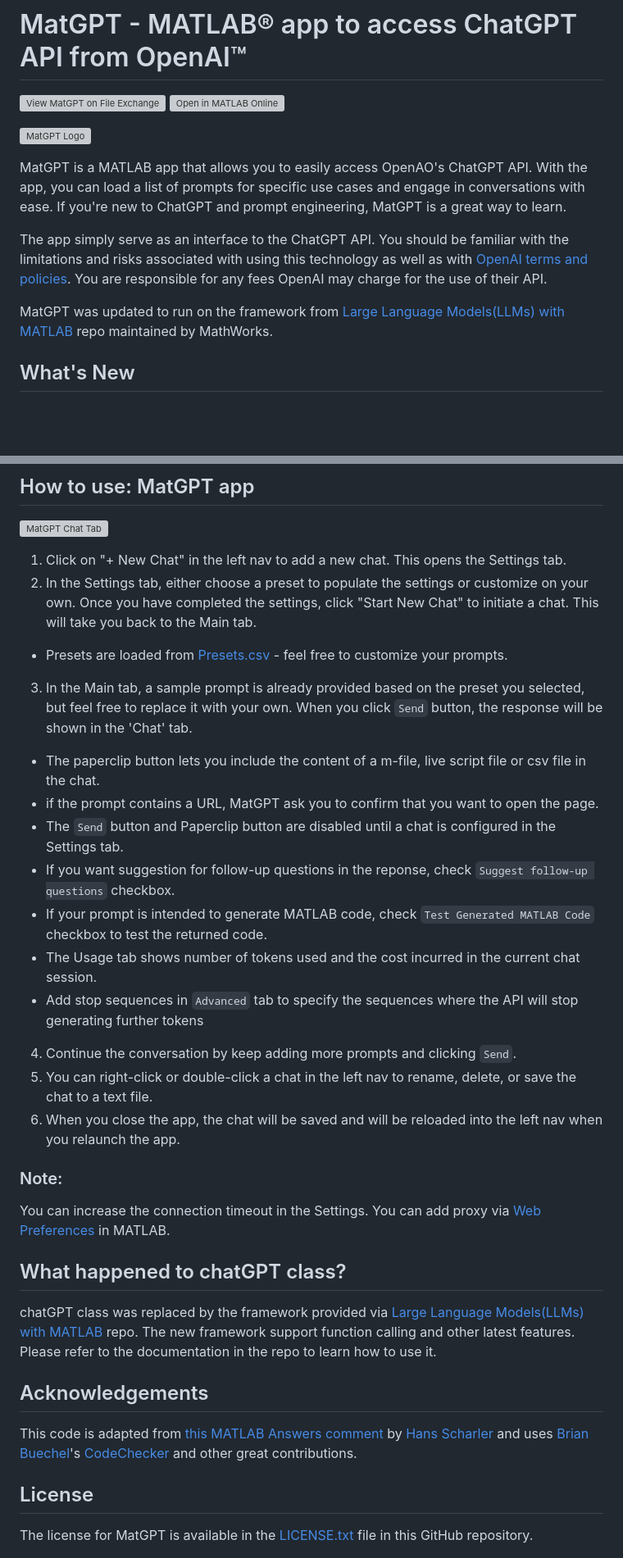
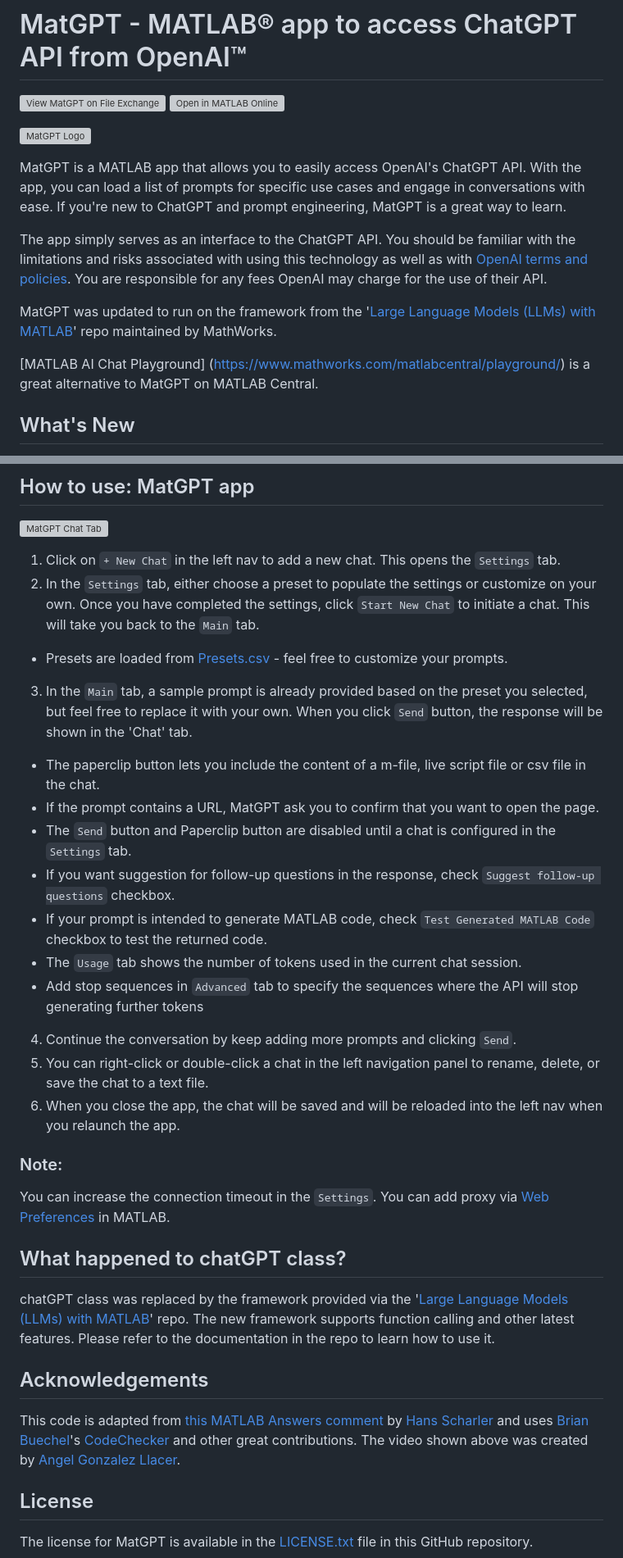
Before and after one commit to toshiakit/MatGPT, a Markdown page: README.md, 2 parts joined by grey strips. Shown at 82% size. GitHub-like rendering; blank space fills up the shorter version; grey boxes are pictures that could not be loaded.

Commit message:
Update README.md
Updated README.md to fix typos and add references to MATLAB AI Chat Playground.

```diff
--- a/README.md
+++ b/README.md
@@ -4,11 +4,13 @@
 
 ![MatGPT Logo](images/MatGPTlogo.png)
 
-MatGPT is a MATLAB app that allows you to easily access OpenAO's ChatGPT API. With the app, you can load a list of prompts for specific use cases and engage in conversations with ease. If you're new to ChatGPT and prompt engineering, MatGPT is a great way to learn.
+MatGPT is a MATLAB app that allows you to easily access OpenAI's ChatGPT API. With the app, you can load a list of prompts for specific use cases and engage in conversations with ease. If you're new to ChatGPT and prompt engineering, MatGPT is a great way to learn.
 
-The app simply serve as an interface to the ChatGPT API. You should be familiar with the limitations and risks associated with using this technology as well as with [OpenAI terms and policies](https://openai.com/policies). You are responsible for any fees OpenAI may charge for the use of their API.
+The app simply serves as an interface to the ChatGPT API. You should be familiar with the limitations and risks associated with using this technology as well as with [OpenAI terms and policies](https://openai.com/policies). You are responsible for any fees OpenAI may charge for the use of their API.
 
-MatGPT was updated to run on the framework from [Large Language Models(LLMs) with MATLAB](https://github.com/matlab-deep-learning/llms-with-matlab/) repo maintained by MathWorks.
+MatGPT was updated to run on the framework from the '[Large Language Models (LLMs) with MATLAB](https://github.com/matlab-deep-learning/llms-with-matlab/)' repo maintained by MathWorks.
+
+[MATLAB AI Chat Playground] (https://www.mathworks.com/matlabcentral/playground/) is a great alternative to MatGPT on MATLAB Central.
 
 ## What's New
 
@@ -40,31 +42,31 @@ To use MatGPT on MATLAB Online, simply click [![Open in MATLAB Online](https://w
 
 ![MatGPT Chat Tab](images/MatGPT.gif)
 
-1. Click on "+ New Chat" in the left nav to add a new chat. This opens the Settings tab.
-2. In the Settings tab, either choose a preset to populate the settings or customize on your own. Once you have completed the settings, click "Start New Chat" to initiate a chat. This will take you back to the Main tab.
+1. Click on `+ New Chat` in the left nav to add a new chat. This opens the `Settings` tab.
+2. In the `Settings` tab, either choose a preset to populate the settings or customize on your own. Once you have completed the settings, click `Start New Chat` to initiate a chat. This will take you back to the `Main` tab.
 * Presets are loaded from [Presets.csv](contents/presets.csv) - feel free to customize your prompts.
-3. In the Main tab, a sample prompt is already provided based on the preset you selected, but feel free to replace it with your own. When you click `Send` button, the response will be shown in the 'Chat' tab.
+3. In the `Main` tab, a sample prompt is already provided based on the preset you selected, but feel free to replace it with your own. When you click `Send` button, the response will be shown in the 'Chat' tab.
 * The paperclip button lets you include the content of a m-file, live script file or csv file in the chat.
-* if the prompt contains a URL, MatGPT ask you to confirm that you want to open the page.
-* The `Send` button and Paperclip button are disabled until a chat is configured in the Settings tab.
-* If you want suggestion for follow-up questions in the reponse, check `Suggest follow-up questions` checkbox.
+* If the prompt contains a URL, MatGPT ask you to confirm that you want to open the page.
+* The `Send` button and Paperclip button are disabled until a chat is configured in the `Settings` tab.
+* If you want suggestion for follow-up questions in the response, check `Suggest follow-up questions` checkbox.
 * If your prompt is intended to generate MATLAB code, check `Test Generated MATLAB Code` checkbox to test the returned code.
-* The Usage tab shows number of tokens used and the cost incurred in the current chat session.
+* The `Usage` tab shows the number of tokens used in the current chat session.
 * Add stop sequences in `Advanced` tab to specify the sequences where the API will stop generating further tokens
 4. Continue the conversation by keep adding more prompts and clicking `Send`.
-5. You can right-click or double-click a chat in the left nav to rename, delete, or save the chat to a text file.
+5. You can right-click or double-click a chat in the left navigation panel to rename, delete, or save the chat to a text file.
 6. When you close the app, the chat will be saved and will be reloaded into the left nav when you relaunch the app.
 
 ### Note:
 
-You can increase the connection timeout in the Settings. You can add proxy via [Web Preferences](https://www.mathworks.com/help/matlab/ref/preferences.html) in MATLAB.
+You can increase the connection timeout in the `Settings`. You can add proxy via [Web Preferences](https://www.mathworks.com/help/matlab/ref/preferences.html) in MATLAB.
 
 ## What happened to chatGPT class?
 
-chatGPT class was replaced by the framework provided via [Large Language Models(LLMs) with MATLAB](https://github.com/matlab-deep-learning/llms-with-matlab/) repo. The new framework support function calling and other latest features. Please refer to the documentation in the repo to learn how to use it.
+chatGPT class was replaced by the framework provided via the '[Large Language Models (LLMs) with MATLAB](https://github.com/matlab-deep-learning/llms-with-matlab/)' repo. The new framework supports function calling and other latest features. Please refer to the documentation in the repo to learn how to use it.
 
 ## Acknowledgements
-This code is adapted from [this MATLAB Answers comment](https://www.mathworks.com/matlabcentral/answers/1894530-connecting-to-chatgpt-using-api#answer_1154780) by [Hans Scharler](https://www.mathworks.com/matlabcentral/profile/authors/5863695) and uses [Brian Buechel](https://github.com/brianbuechel)'s [CodeChecker](helpers/CodeChecker.m) and other great contributions.
+This code is adapted from [this MATLAB Answers comment](https://www.mathworks.com/matlabcentral/answers/1894530-connecting-to-chatgpt-using-api#answer_1154780) by [Hans Scharler](https://www.mathworks.com/matlabcentral/profile/authors/5863695) and uses [Brian Buechel](https://github.com/brianbuechel)'s [CodeChecker](helpers/CodeChecker.m) and other great contributions. The video shown above was created by [Angel Gonzalez Llacer](https://www.mathworks.com/matlabcentral/profile/authors/12391728).
 
 ## License
 The license for MatGPT is available in the [LICENSE.txt](LICENSE.txt) file in this GitHub repository.
```
Also changed, not shown: other parts of README.md (+1 -1 lines).
